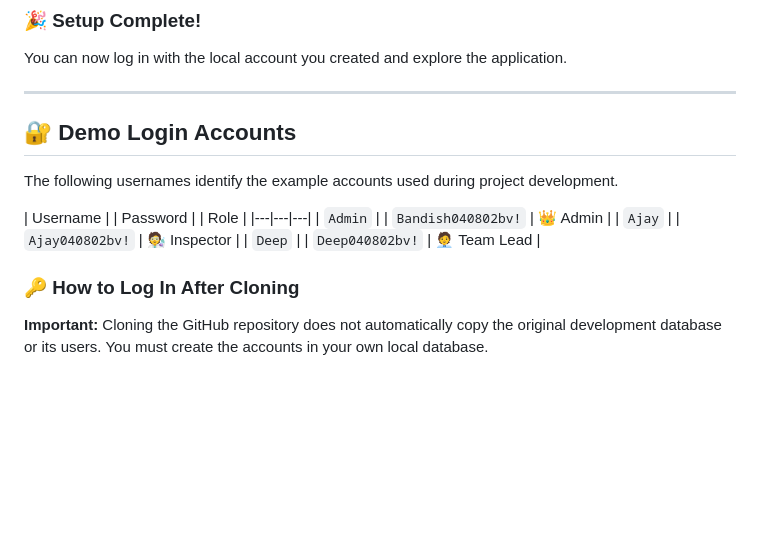
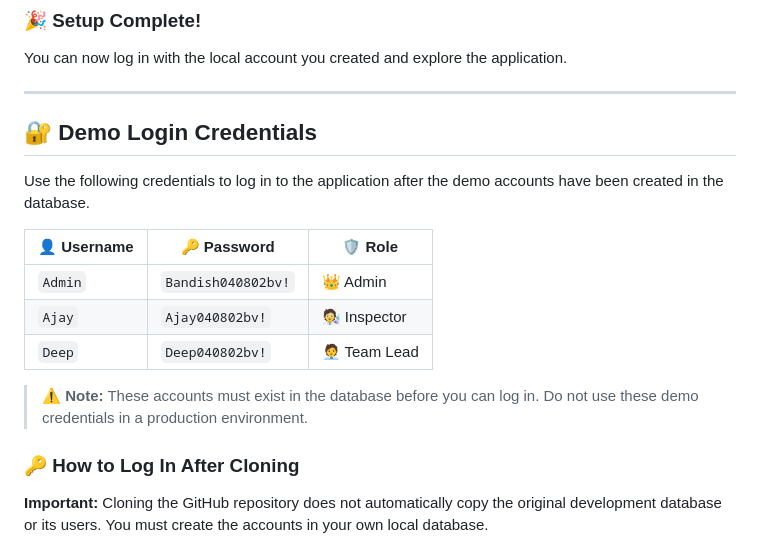
Before and after one commit to Bandish04/Sanitation-Record-Management-System, a Markdown page: README.md, the part around the change. GitHub-like rendering; blank space fills up the shorter version.

```diff
--- a/README.md
+++ b/README.md
@@ -482,15 +482,21 @@ You can now log in with the local account you created and explore the applicatio
 
 ---
 
-## 🔐 Demo Login Accounts
 
-The following usernames identify the example accounts used during project development.
+## 🔐 Demo Login Credentials
 
-| Username | | Password | | Role |
+Use the following credentials to log in to the application after the demo accounts have been created in the database.
+
+| 👤 Username | 🔑 Password | 🛡️ Role |
 |---|---|---|
-| `Admin` | | `Bandish040802bv!` | 👑 Admin |
-| `Ajay` | | `Ajay040802bv!` | 🧑‍🔬 Inspector |
-| `Deep` | | `Deep040802bv!` | 🧑‍💼 Team Lead |
+| `Admin` | `Bandish040802bv!` | 👑 Admin |
+| `Ajay` | `Ajay040802bv!` | 🧑‍🔬 Inspector |
+| `Deep` | `Deep040802bv!` | 🧑‍💼 Team Lead |
+
+> ⚠️ **Note:** These accounts must exist in the database before you can log in. Do not use these demo credentials in a production environment.
+
+
+
 
 ### 🔑 How to Log In After Cloning
 
```
